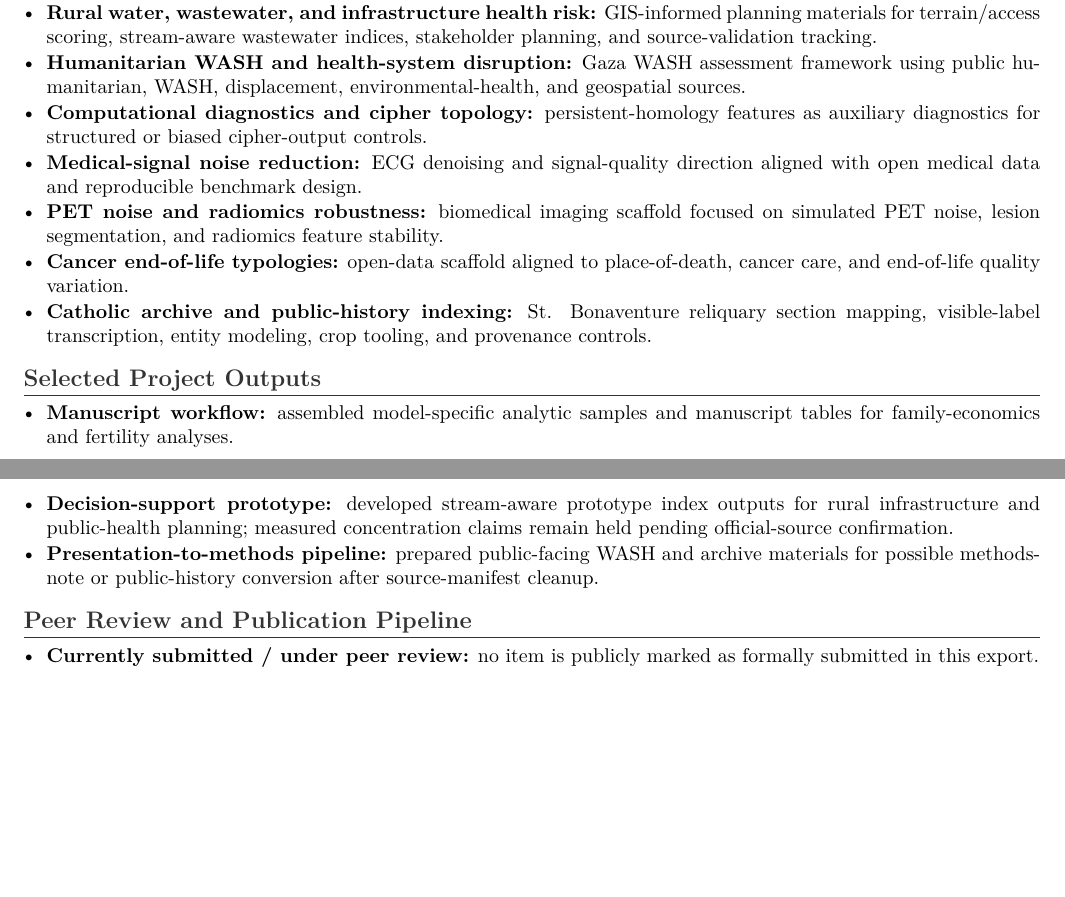
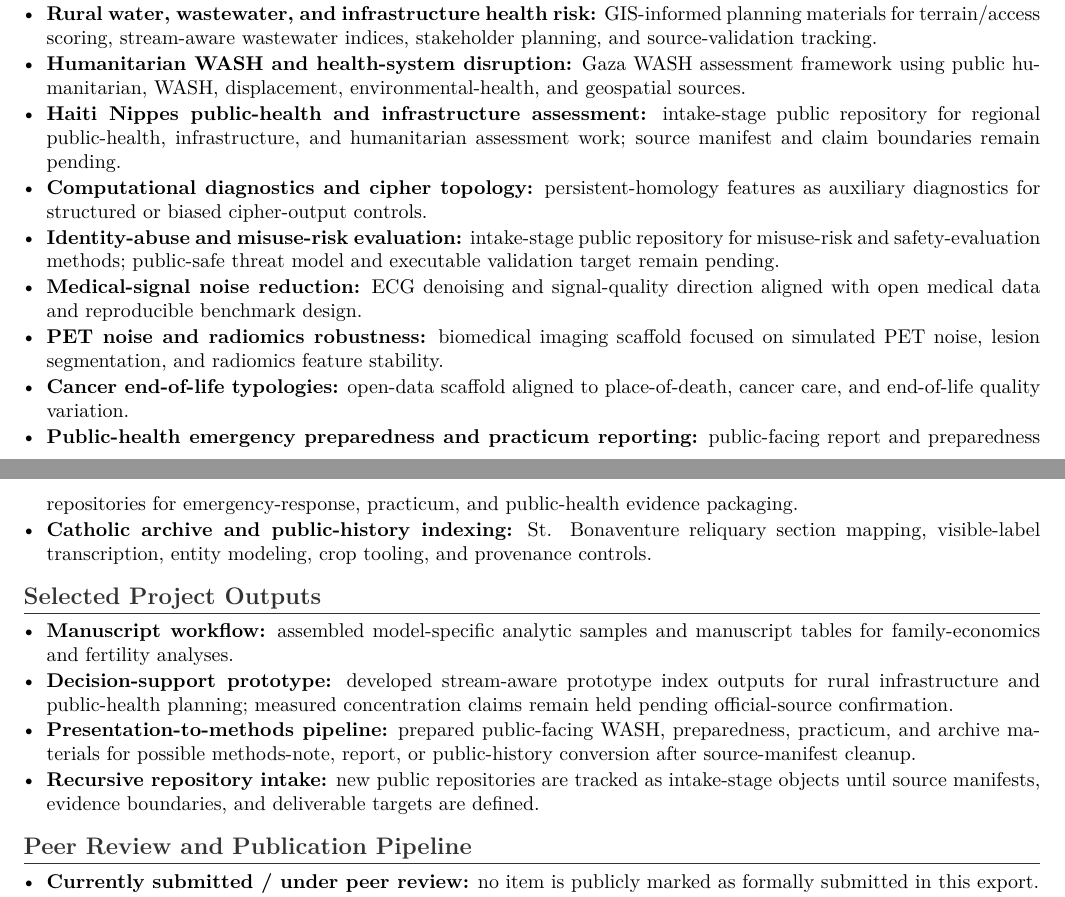
Before and after one commit to pskeffington/CV-Public-Facing, a LaTeX CV (cv/public_upload_cv.tex, which reads cv/current_projects_public.tex): two parts of pages 1 and 2 of 2, joined at a grey line, cut so that both start at the same text, the shorter picture padded with empty space. Compiled offline with pdfLaTeX.

Commit message:
Refresh public project register with discovered repositories

```diff
--- a/cv/current_projects_public.tex
+++ b/cv/current_projects_public.tex
@@ -3,10 +3,13 @@
     \item \textbf{Life-course data, family economics, and fertility:} NLSY79 manuscript cleanup using fixed-effects, count-model, survival-analysis, LaTeX, and table-audit workflows.
     \item \textbf{Rural water, wastewater, and infrastructure health risk:} GIS-informed planning materials for terrain/access scoring, stream-aware wastewater indices, stakeholder planning, and source-validation tracking.
     \item \textbf{Humanitarian WASH and health-system disruption:} Gaza WASH assessment framework using public humanitarian, WASH, displacement, environmental-health, and geospatial sources.
+    \item \textbf{Haiti Nippes public-health and infrastructure assessment:} intake-stage public repository for regional public-health, infrastructure, and humanitarian assessment work; source manifest and claim boundaries remain pending.
     \item \textbf{Computational diagnostics and cipher topology:} persistent-homology features as auxiliary diagnostics for structured or biased cipher-output controls.
+    \item \textbf{Identity-abuse and misuse-risk evaluation:} intake-stage public repository for misuse-risk and safety-evaluation methods; public-safe threat model and executable validation target remain pending.
     \item \textbf{Medical-signal noise reduction:} ECG denoising and signal-quality direction aligned with open medical data and reproducible benchmark design.
     \item \textbf{PET noise and radiomics robustness:} biomedical imaging scaffold focused on simulated PET noise, lesion segmentation, and radiomics feature stability.
     \item \textbf{Cancer end-of-life typologies:} open-data scaffold aligned to place-of-death, cancer care, and end-of-life quality variation.
+    \item \textbf{Public-health emergency preparedness and practicum reporting:} public-facing report and preparedness repositories for emergency-response, practicum, and public-health evidence packaging.
     \item \textbf{Catholic archive and public-history indexing:} St. Bonaventure reliquary section mapping, visible-label transcription, entity modeling, crop tooling, and provenance controls.
 \end{itemize}
 
@@ -14,5 +17,6 @@
 \begin{itemize}
     \item \textbf{Manuscript workflow:} assembled model-specific analytic samples and manuscript tables for family-economics and fertility analyses.
     \item \textbf{Decision-support prototype:} developed stream-aware prototype index outputs for rural infrastructure and public-health planning; measured concentration claims remain held pending official-source confirmation.
-    \item \textbf{Presentation-to-methods pipeline:} prepared public-facing WASH and archive materials for possible methods-note or public-history conversion after source-manifest cleanup.
+    \item \textbf{Presentation-to-methods pipeline:} prepared public-facing WASH, preparedness, practicum, and archive materials for possible methods-note, report, or public-history conversion after source-manifest cleanup.
+    \item \textbf{Recursive repository intake:} new public repositories are tracked as intake-stage objects until source manifests, evidence boundaries, and deliverable targets are defined.
 \end{itemize}
```
